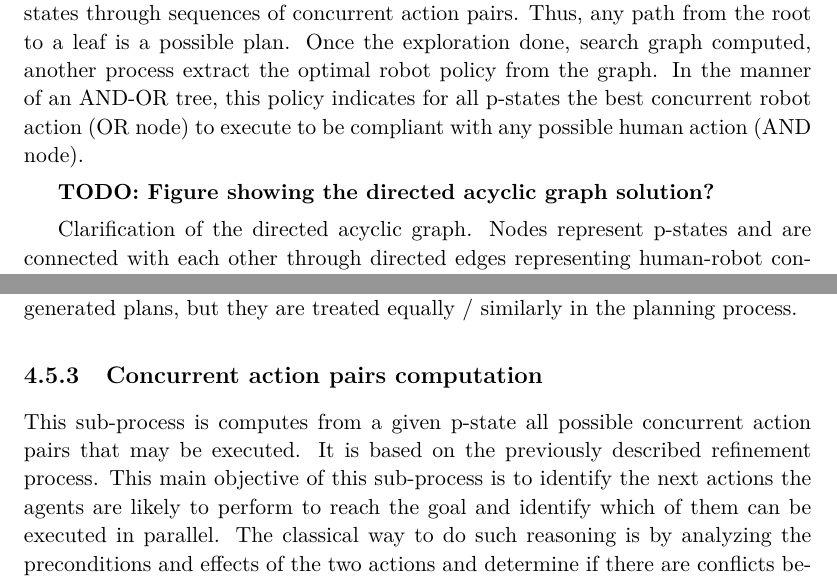
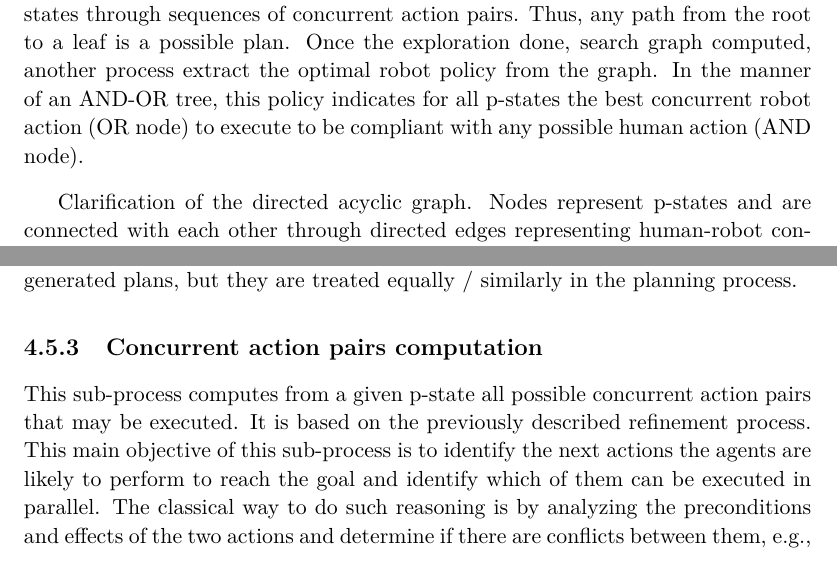
Before and after one commit to AnthonyFavier/Manuscrit, a LaTeX thesis (These.tex, which reads Chapters/Chapter4_Compliant.tex): two parts of pages 49 and 51 of 96, joined at a grey line, cut so that both start at the same text. Compiled offline with pdfLaTeX.

Commit message:
Ch4 minor

```diff
--- a/Chapters/Chapter4_Compliant.tex
+++ b/Chapters/Chapter4_Compliant.tex
@@ -92,7 +92,6 @@ A Planning state, referred as p-state, corresponds to a state in which the plann
 The initial p-state is formed using the initial human-robot agendas and the initial world state given in the problem specification. P-states are connected with each other through concurrent pairs of human-robot actions. Note that we consider passive actions, hence, there may be only one active agent in a pair if concurrent human-robot actions. A goal p-state is characterized by a world state satisfying given goal conditions and by empty agendas.
 The exploration produces a directed acyclic graph, referred as the search graph, from the initial p-state to several goal p-states through sequences of concurrent action pairs. Thus, any path from the root to a leaf is a possible plan. Once the exploration done, search graph computed, another process extract the optimal robot policy from the graph. In the manner of an AND-OR tree, this policy indicates for all p-states the best concurrent robot action (OR node) to execute to be compliant with any possible human action (AND node).
 
-\textbf{TODO: Figure showing the directed acyclic graph solution?}
 \begin{figure}
     \centering
     \includegraphics[width=0.7\linewidth]{images/Chapter4/solution_graph.png}
@@ -138,7 +137,7 @@ Note that this process can "generate" default passive actions in several cases.
 
     \subsection{Concurrent action pairs computation}
 
-This sub-process is computes from a given p-state all possible concurrent action pairs that may be executed. It is based on the previously described refinement process. This main objective of this sub-process is to identify the next actions the agents are likely to perform to reach the goal and identify which of them can be executed in parallel. The classical way to do such reasoning is by analyzing the preconditions and effects of the two actions and determine if there are conflicts between them, e.g., the effects of the first action makes the preconditions of the other false.
+This sub-process computes from a given p-state all possible concurrent action pairs that may be executed. It is based on the previously described refinement process. This main objective of this sub-process is to identify the next actions the agents are likely to perform to reach the goal and identify which of them can be executed in parallel. The classical way to do such reasoning is by analyzing the preconditions and effects of the two actions and determine if there are conflicts between them, e.g., the effects of the first action makes the preconditions of the other false.
 However, our current python implementation of the planner is convenient but has no "explicit" preconditions and effects. Everything is defined through python function. The effects of an action are a function with a world state as input and returns the updated world state. Action preconditions are functions with a world state as input and return a boolean. And methods (of an associated abstract task) are functions with world state as input and return a list of tasks to update the agenda with. Methods also have preconditions working similarly then action preconditions.
 Hence, it's challenging to extract the explicit effects and preconditions of an action. That is why we decided to rely on an assumption to check the compatibility of concurrent actions.
 We consider the following in a given state.
```
